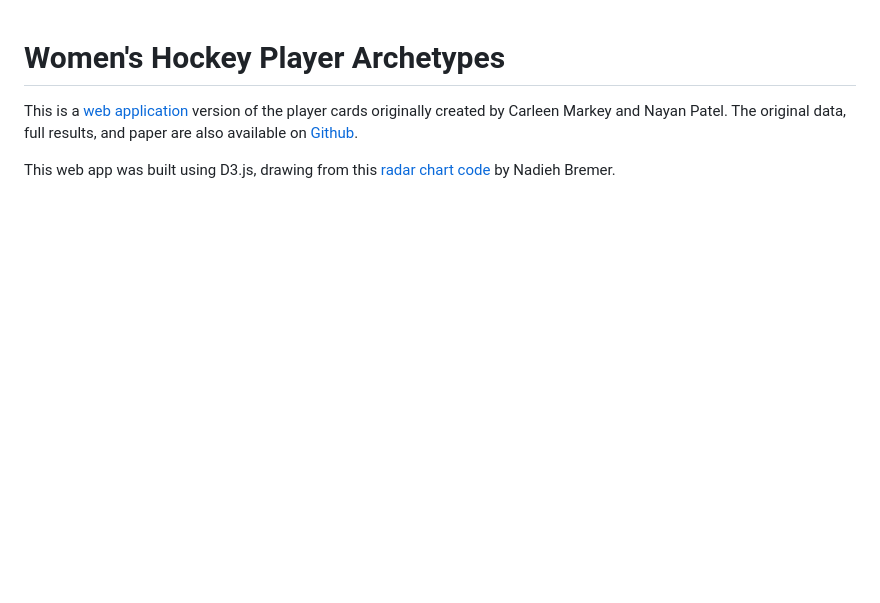
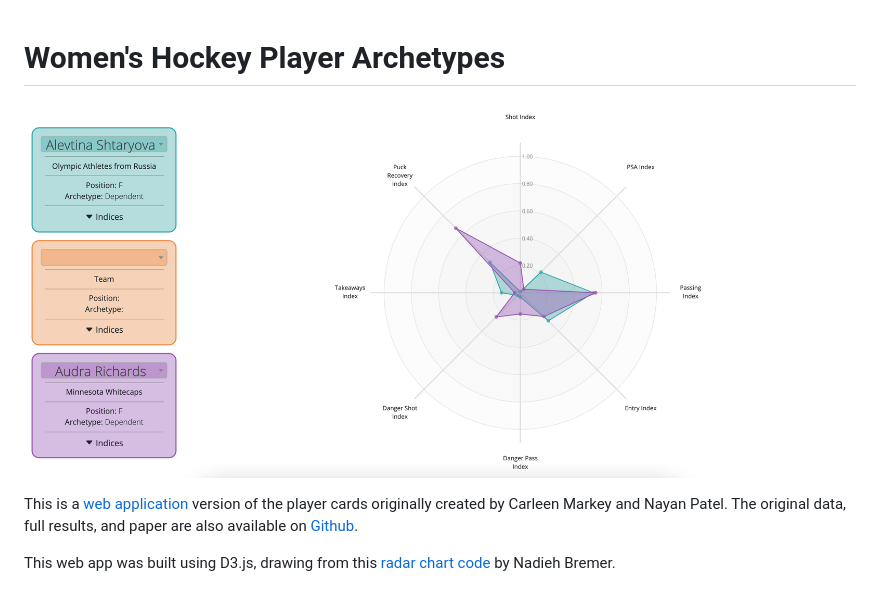
Before and after one commit to nguyenank/player-archetypes, a Markdown page: README.md, the part around the change. Drawn GitHub-style; pictures changed too: resources/preview.png (added); blank space fills up the shorter version.

Commit message:
:truck: move files, add preview image

```diff
--- a/README.md
+++ b/README.md
@@ -1,4 +1,6 @@
 # Women's Hockey Player Archetypes
+
+![screenshot of web app](/resources/preview.png)
 
 This is a [web application](https://player-archetypes.netlify.app/) version of the player cards originally created by Carleen Markey and Nayan Patel. The original data, full results, and paper are also available on [Github](https://github.com/cmarkey/Player-Clustering).
 
```
Also changed, not shown: 3 other files.
